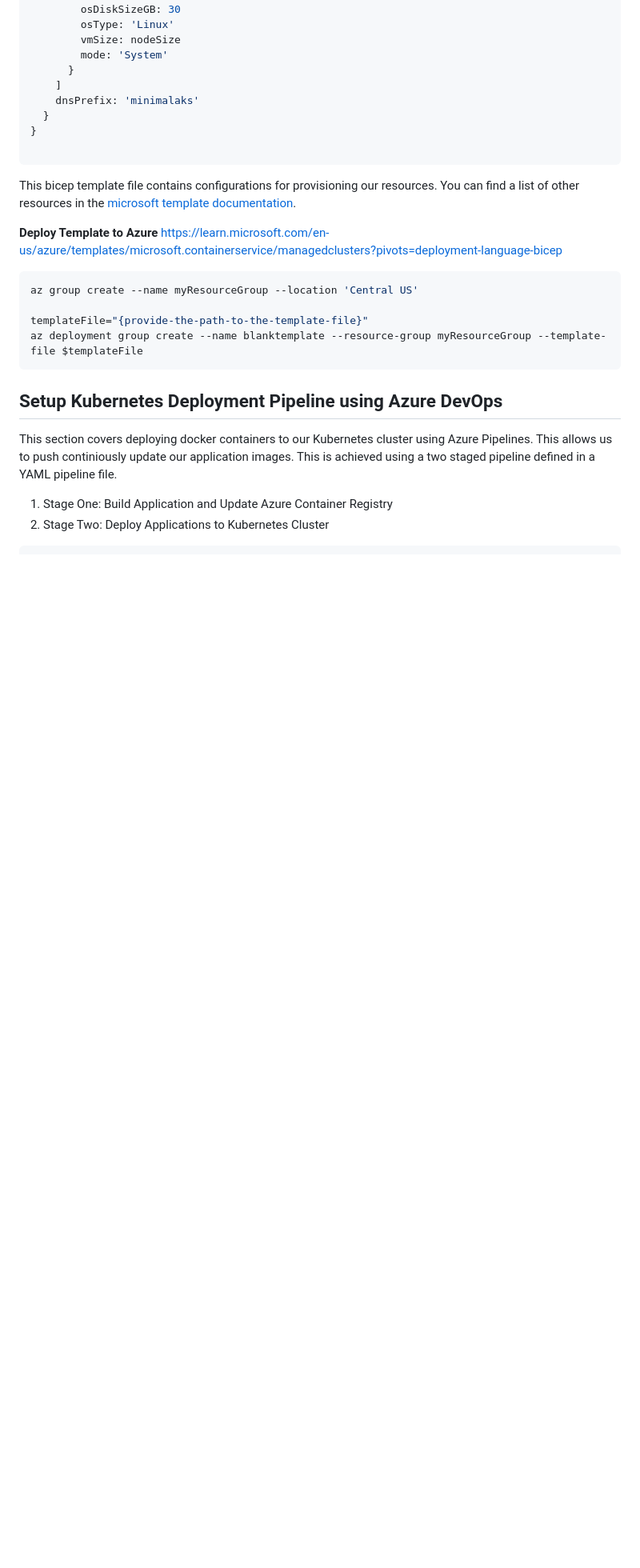
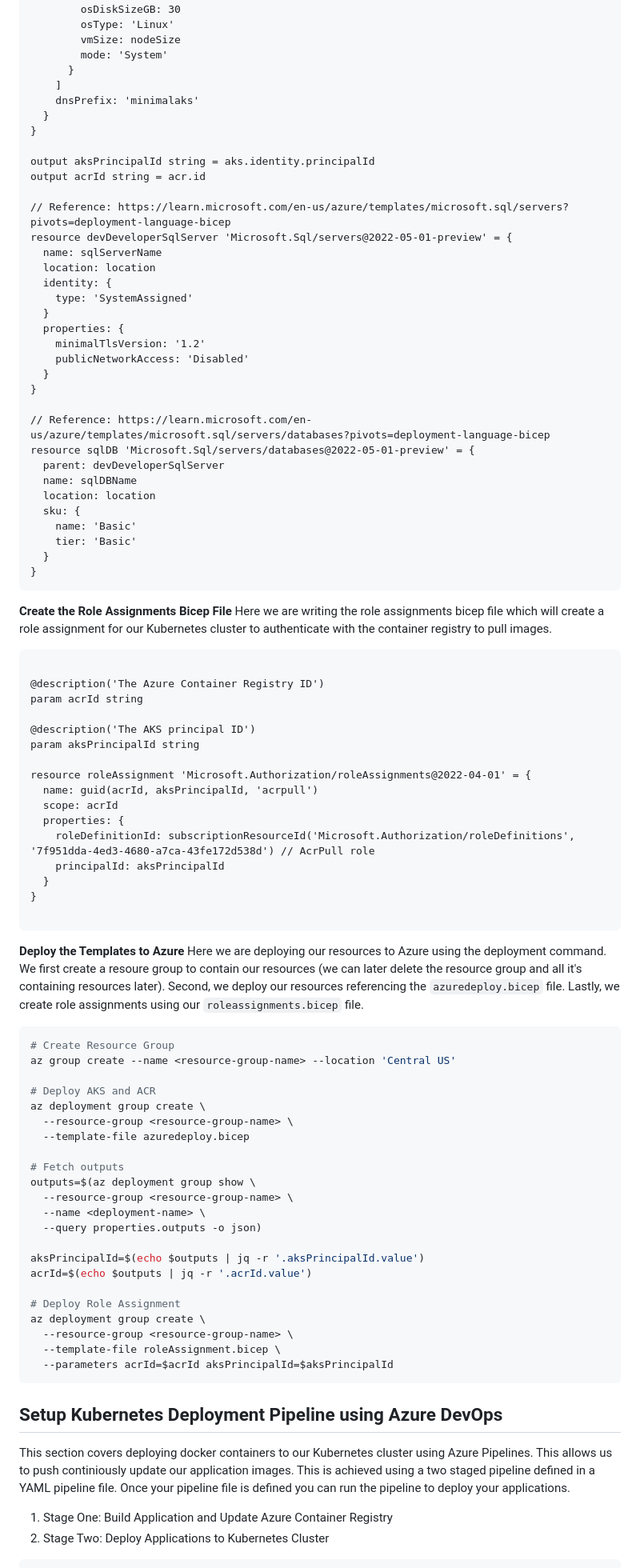
Before and after one commit to barnacleDevelopments/PersonalSite, a Markdown page: content/blog/deploy-express-app-to-kubernetes-on-azure.md, the part around one of its changes. Shown at 80% size. GitHub-like rendering; blank space fills up the shorter version.

Commit message:
update kubernetes article

````diff
--- a/content/blog/deploy-express-app-to-kubernetes-on-azure.md
+++ b/content/blog/deploy-express-app-to-kubernetes-on-azure.md
@@ -78,23 +149,87 @@ resource devDeveloperCluster 'Microsoft.ContainerService/managedClusters@2024-09
   }
 }
 
+output aksPrincipalId string = aks.identity.principalId
+output acrId string = acr.id
+
+// Reference: https://learn.microsoft.com/en-us/azure/templates/microsoft.sql/servers?pivots=deployment-language-bicep
+resource devDeveloperSqlServer 'Microsoft.Sql/servers@2022-05-01-preview' = {
+  name: sqlServerName
+  location: location
+  identity: {
+    type: 'SystemAssigned'
+  }
+  properties: {
+    minimalTlsVersion: '1.2'
+    publicNetworkAccess: 'Disabled'
+  }
+}
+
+// Reference: https://learn.microsoft.com/en-us/azure/templates/microsoft.sql/servers/databases?pivots=deployment-language-bicep
+resource sqlDB 'Microsoft.Sql/servers/databases@2022-05-01-preview' = {
+  parent: devDeveloperSqlServer
+  name: sqlDBName
+  location: location
+  sku: {
+    name: 'Basic'
+    tier: 'Basic'
+  }
+}
 ```
 
-This bicep template file contains configurations for provisioning our resources. You can find a list of other resources in the [microsoft template documentation](https://learn.microsoft.com/en-us/azure/templates/).
+**Create the Role Assignments Bicep File**
+Here we are writing the role assignments bicep file which will create a role assignment for our Kubernetes cluster to authenticate with the container registry to pull images.
 
-**Deploy Template to Azure**
-https://learn.microsoft.com/en-us/azure/templates/microsoft.containerservice/managedclusters?pivots=deployment-language-bicep
+```bicep
+
+@description('The Azure Container Registry ID')
+param acrId string
+
+@description('The AKS principal ID')
+param aksPrincipalId string
+
+resource roleAssignment 'Microsoft.Authorization/roleAssignments@2022-04-01' = {
+  name: guid(acrId, aksPrincipalId, 'acrpull')
+  scope: acrId
+  properties: {
+    roleDefinitionId: subscriptionResourceId('Microsoft.Authorization/roleDefinitions', '7f951dda-4ed3-4680-a7ca-43fe172d538d') // AcrPull role
+    principalId: aksPrincipalId
+  }
+}
+
+```
+
+**Deploy the Templates to Azure**
+Here we are deploying our resources to Azure using the deployment command. We first create a resoure group to contain our resources (we can later delete the resource group and all it's containing resources later). Second, we deploy our resources referencing the `azuredeploy.bicep` file. Lastly, we create role assignments using our `roleassignments.bicep` file.
 
 ```bash
-az group create --name myResourceGroup --location 'Central US'
+# Create Resource Group
+az group create --name <resource-group-name> --location 'Central US'
 
-templateFile="{provide-the-path-to-the-template-file}"
-az deployment group create --name blanktemplate --resource-group myResourceGroup --template-file $templateFile
+# Deploy AKS and ACR
+az deployment group create \
+  --resource-group <resource-group-name> \
+  --template-file azuredeploy.bicep
+
+# Fetch outputs
+outputs=$(az deployment group show \
+  --resource-group <resource-group-name> \
+  --name <deployment-name> \
+  --query properties.outputs -o json)
+
+aksPrincipalId=$(echo $outputs | jq -r '.aksPrincipalId.value')
+acrId=$(echo $outputs | jq -r '.acrId.value')
+
+# Deploy Role Assignment
+az deployment group create \
+  --resource-group <resource-group-name> \
+  --template-file roleAssignment.bicep \
+  --parameters acrId=$acrId aksPrincipalId=$aksPrincipalId
 ```
 
 ## Setup Kubernetes Deployment Pipeline using Azure DevOps
 
-This section covers deploying docker containers to our Kubernetes cluster using Azure Pipelines. This allows us to push continiously update our application images. This is achieved using a two staged pipeline defined in a YAML pipeline file.
+This section covers deploying docker containers to our Kubernetes cluster using Azure Pipelines. This allows us to push continiously update our application images. This is achieved using a two staged pipeline defined in a YAML pipeline file. Once your pipeline file is defined you can run the pipeline to deploy your applications.
 
 1. Stage One: Build Application and Update Azure Container Registry
 2. Stage Two: Deploy Applications to Kubernetes Cluster
````
Also changed, not shown: other parts of content/blog/deploy-express-app-to-kubernetes-on-azure.md (+108 -78 lines).
